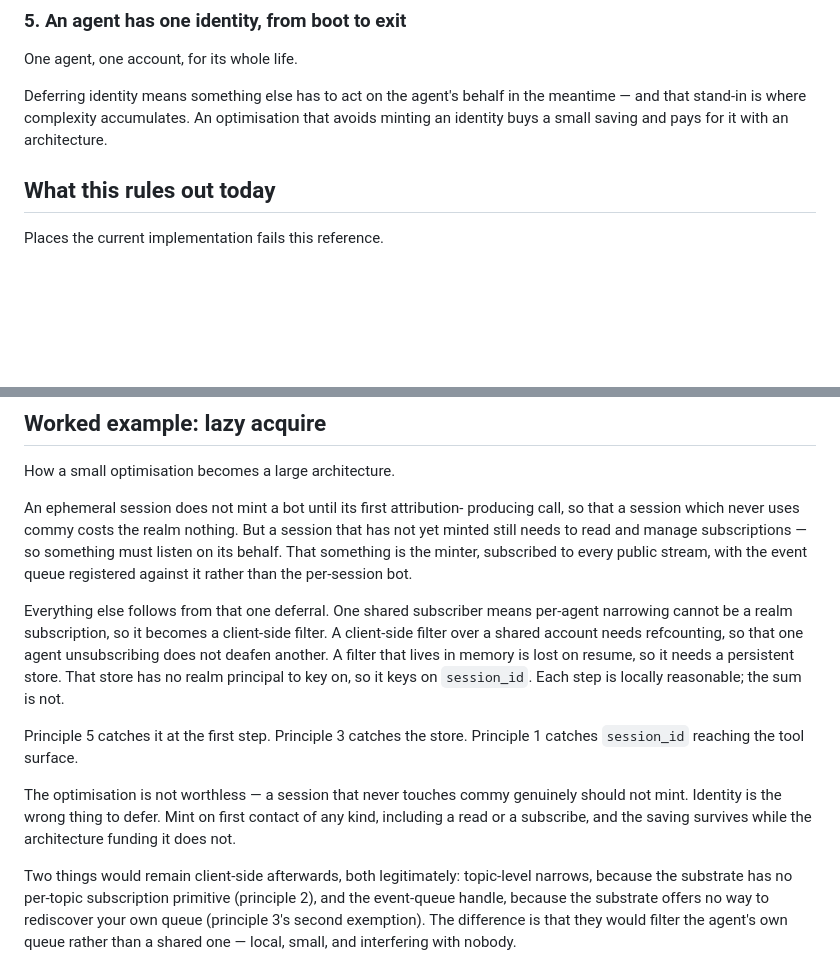
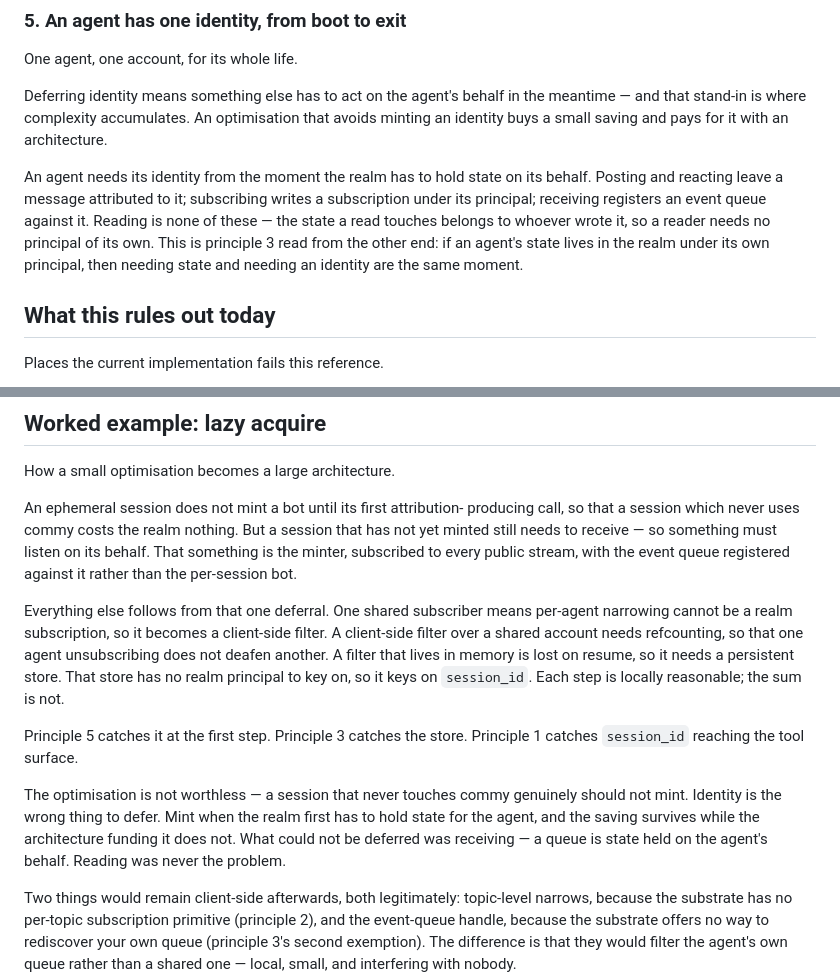
Before and after one commit to CodeForBreakfast/commy, a Markdown page: docs/agent-experience.md, 2 parts joined by grey strips. GitHub-like rendering; blank space fills up the shorter version.

Commit message:
docs: identity is needed when the realm holds state for you (comms-g3bh) (#188)
The worked example in `docs/agent-experience.md` closed with "mint on
first
contact of any kind, including a read or a subscribe". That's wrong, and
it
landed this morning in
https://github.com/CodeForBreakfast/commy/pull/185.

Rather than swap one verb list for another, principle 5 now carries the
rule
the list was a shadow of:

> An agent needs its identity from the moment the realm has to hold
state on
> its behalf.

Post and react leave a message attributed to the agent; subscribe writes
a
subscription under its principal; receive registers an event queue
against it.
Reading is none of these — the state a read touches belongs to whoever
wrote
it, so a reader needs no principal of its own.
`packages/zulip/adapter.ts:571-575`
already reflects that: reads flow through the minter, and `boundHttp` is
reserved for the attribution-producing verbs.

Two things fall out. It's principle 3 read from the other end — if an
agent's
state lives in the realm under its own principal, needing state and
needing an
identity are the same moment. And it settles cases nobody has built yet:
`comms-vxlw` wants unread state, and unread position is per-member
state, so
fetching content stays free while *marking it read* would mint. Nobody
has to
adjudicate that separately.

Ruling recorded on `comms-g5zh`, which this keeps the reference honest
about.

## Parity

No agent-facing surface change — corrects the reference itself.

https://claude.ai/code/session_01Qocw3MPpcDFLkG8Yb8fbmR

```diff
--- a/docs/agent-experience.md
+++ b/docs/agent-experience.md
@@ -97,6 +97,15 @@ the meantime — and that stand-in is where complexity accumulates. An
 optimisation that avoids minting an identity buys a small saving and pays
 for it with an architecture.
 
+An agent needs its identity from the moment the realm has to hold state on
+its behalf. Posting and reacting leave a message attributed to it;
+subscribing writes a subscription under its principal; receiving registers
+an event queue against it. Reading is none of these — the state a read
+touches belongs to whoever wrote it, so a reader needs no principal of its
+own. This is principle 3 read from the other end: if an agent's state lives
+in the realm under its own principal, then needing state and needing an
+identity are the same moment.
+
 ## What this rules out today
 
 Places the current implementation fails this reference.
@@ -133,10 +142,10 @@ How a small optimisation becomes a large architecture.
 
 An ephemeral session does not mint a bot until its first attribution-
 producing call, so that a session which never uses commy costs the realm
-nothing. But a session that has not yet minted still needs to read and
-manage subscriptions — so something must listen on its behalf. That
-something is the minter, subscribed to every public stream, with the event
-queue registered against it rather than the per-session bot.
+nothing. But a session that has not yet minted still needs to receive — so
+something must listen on its behalf. That something is the minter,
+subscribed to every public stream, with the event queue registered against
+it rather than the per-session bot.
 
 Everything else follows from that one deferral. One shared subscriber means
 per-agent narrowing cannot be a realm subscription, so it becomes a
@@ -150,9 +159,11 @@ Principle 5 catches it at the first step. Principle 3 catches the store.
 Principle 1 catches `session_id` reaching the tool surface.
 
 The optimisation is not worthless — a session that never touches commy
-genuinely should not mint. Identity is the wrong thing to defer. Mint on
-first contact of any kind, including a read or a subscribe, and the saving
-survives while the architecture funding it does not.
+genuinely should not mint. Identity is the wrong thing to defer. Mint when
+the realm first has to hold state for the agent, and the saving survives
+while the architecture funding it does not. What could not be deferred was
+receiving — a queue is state held on the agent's behalf. Reading was never
+the problem.
 
 Two things would remain client-side afterwards, both legitimately:
 topic-level narrows, because the substrate has no per-topic subscription
```
